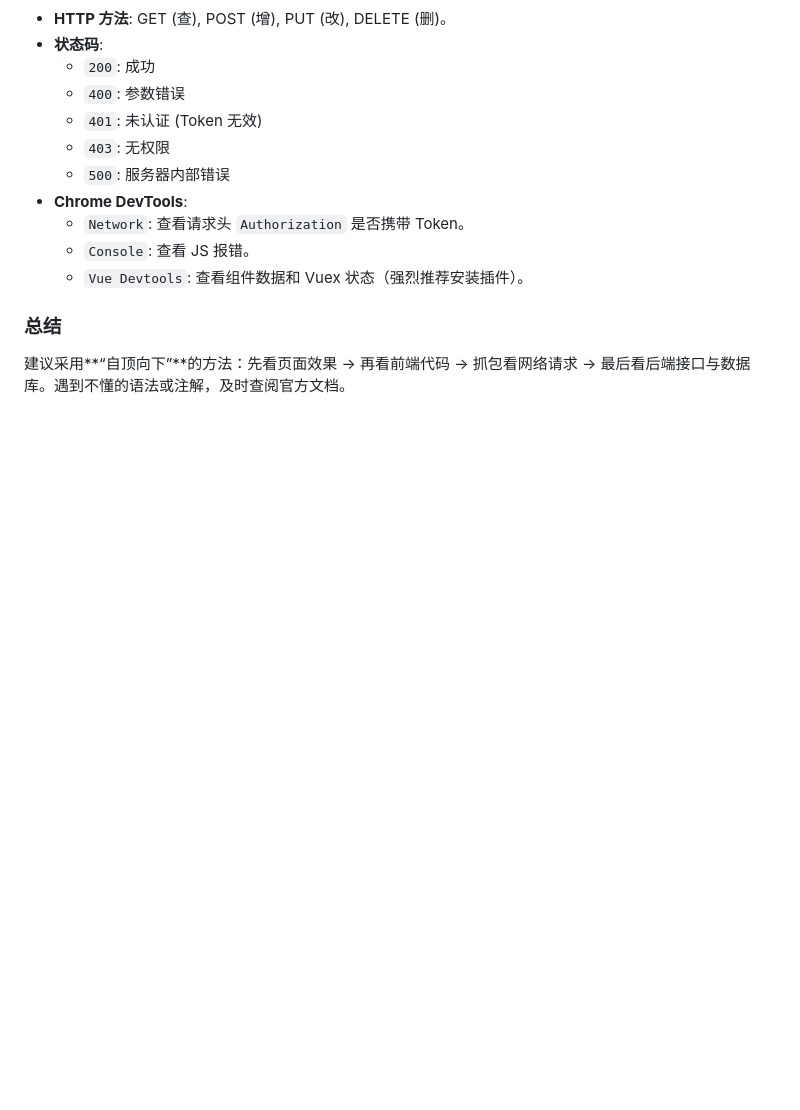
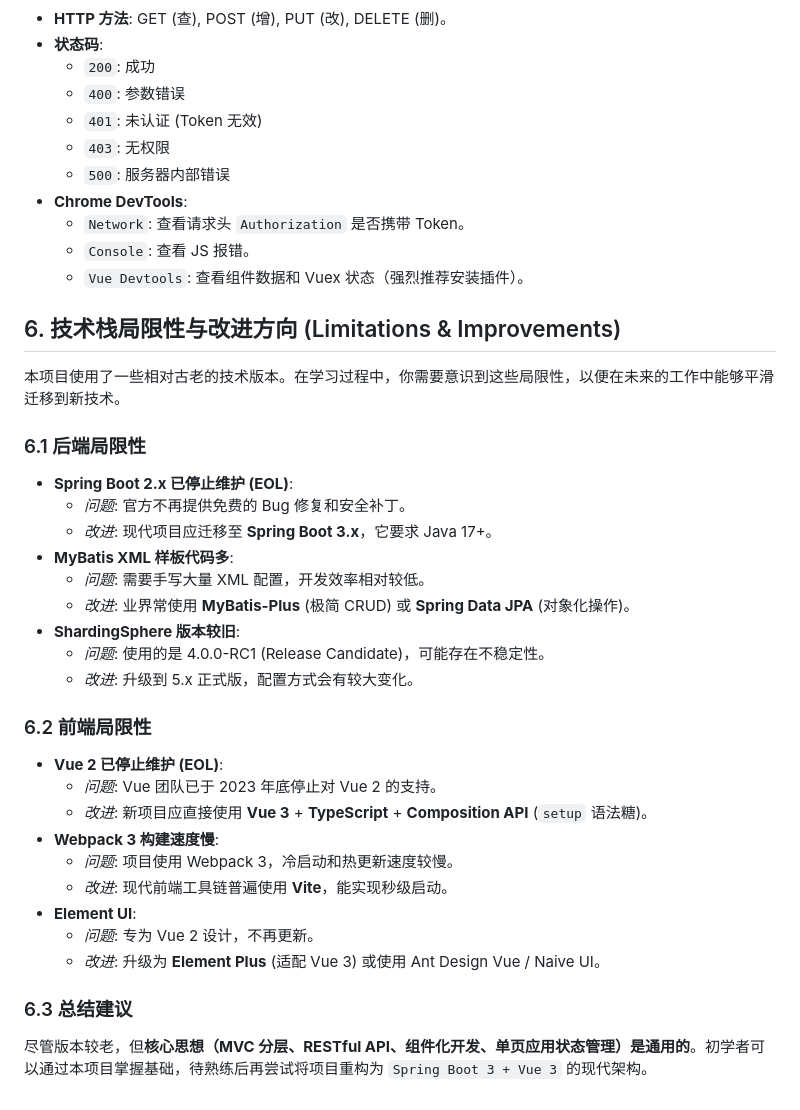
Before and after one commit to Scarleon1997/bookstore, a Markdown page: PROJECT_STACK_GUIDE.md, the part around the change. GitHub-like rendering; blank space fills up the shorter version.

Commit message:
Add Limitations section to PROJECT_STACK_GUIDE.md

```diff
--- a/PROJECT_STACK_GUIDE.md
+++ b/PROJECT_STACK_GUIDE.md
@@ -177,5 +177,31 @@
     *   `Console`: 查看 JS 报错。
     *   `Vue Devtools`: 查看组件数据和 Vuex 状态（强烈推荐安装插件）。
 
-### 总结
-建议采用**“自顶向下”**的方法：先看页面效果 -> 再看前端代码 -> 抓包看网络请求 -> 最后看后端接口与数据库。遇到不懂的语法或注解，及时查阅官方文档。
+## 6. 技术栈局限性与改进方向 (Limitations & Improvements)
+
+本项目使用了一些相对古老的技术版本。在学习过程中，你需要意识到这些局限性，以便在未来的工作中能够平滑迁移到新技术。
+
+### 6.1 后端局限性
+*   **Spring Boot 2.x 已停止维护 (EOL)**:
+    *   *问题*: 官方不再提供免费的 Bug 修复和安全补丁。
+    *   *改进*: 现代项目应迁移至 **Spring Boot 3.x**，它要求 Java 17+。
+*   **MyBatis XML 样板代码多**:
+    *   *问题*: 需要手写大量 XML 配置，开发效率相对较低。
+    *   *改进*: 业界常使用 **MyBatis-Plus** (极简 CRUD) 或 **Spring Data JPA** (对象化操作)。
+*   **ShardingSphere 版本较旧**:
+    *   *问题*: 使用的是 4.0.0-RC1 (Release Candidate)，可能存在不稳定性。
+    *   *改进*: 升级到 5.x 正式版，配置方式会有较大变化。
+
+### 6.2 前端局限性
+*   **Vue 2 已停止维护 (EOL)**:
+    *   *问题*: Vue 团队已于 2023 年底停止对 Vue 2 的支持。
+    *   *改进*: 新项目应直接使用 **Vue 3** + **TypeScript** + **Composition API** (`setup` 语法糖)。
+*   **Webpack 3 构建速度慢**:
+    *   *问题*: 项目使用 Webpack 3，冷启动和热更新速度较慢。
+    *   *改进*: 现代前端工具链普遍使用 **Vite**，能实现秒级启动。
+*   **Element UI**:
+    *   *问题*: 专为 Vue 2 设计，不再更新。
+    *   *改进*: 升级为 **Element Plus** (适配 Vue 3) 或使用 Ant Design Vue / Naive UI。
+
+### 6.3 总结建议
+尽管版本较老，但**核心思想（MVC 分层、RESTful API、组件化开发、单页应用状态管理）是通用的**。初学者可以通过本项目掌握基础，待熟练后再尝试将项目重构为 `Spring Boot 3 + Vue 3` 的现代架构。
```
